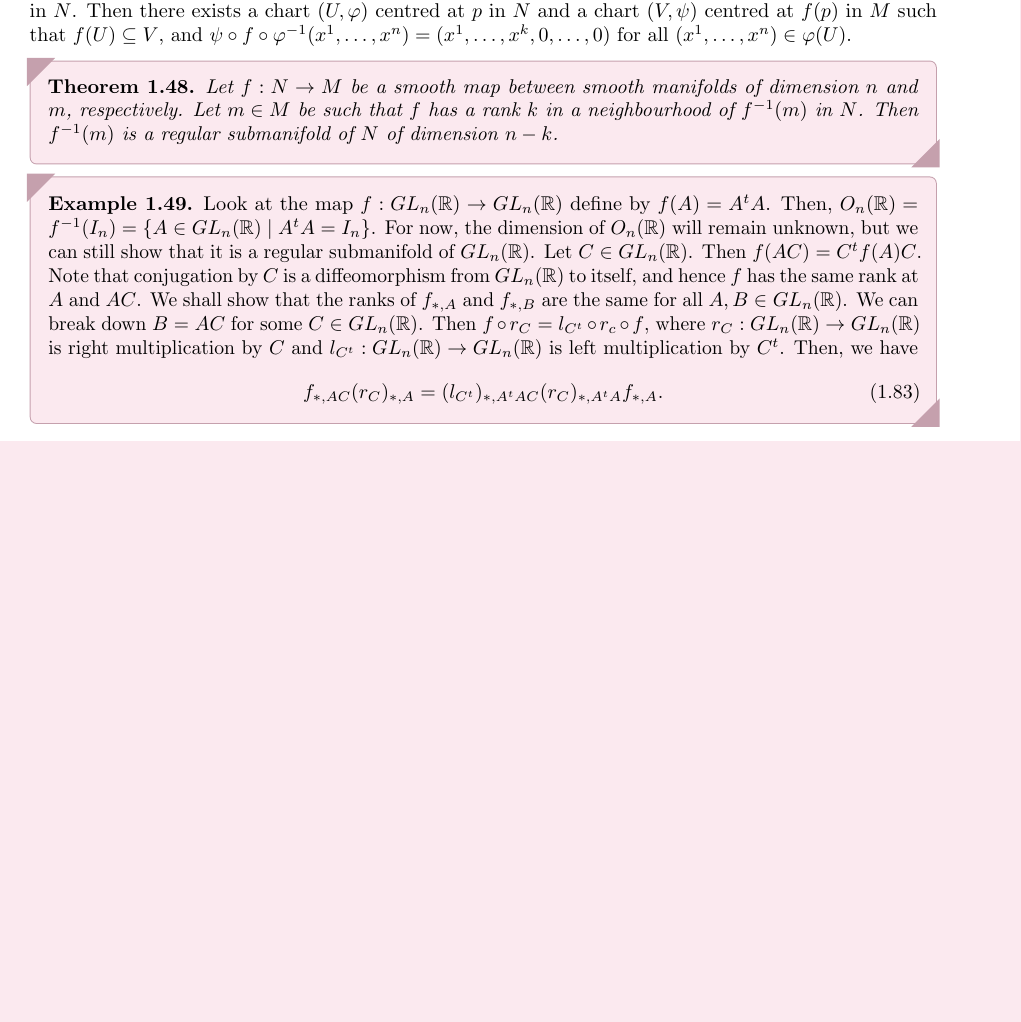
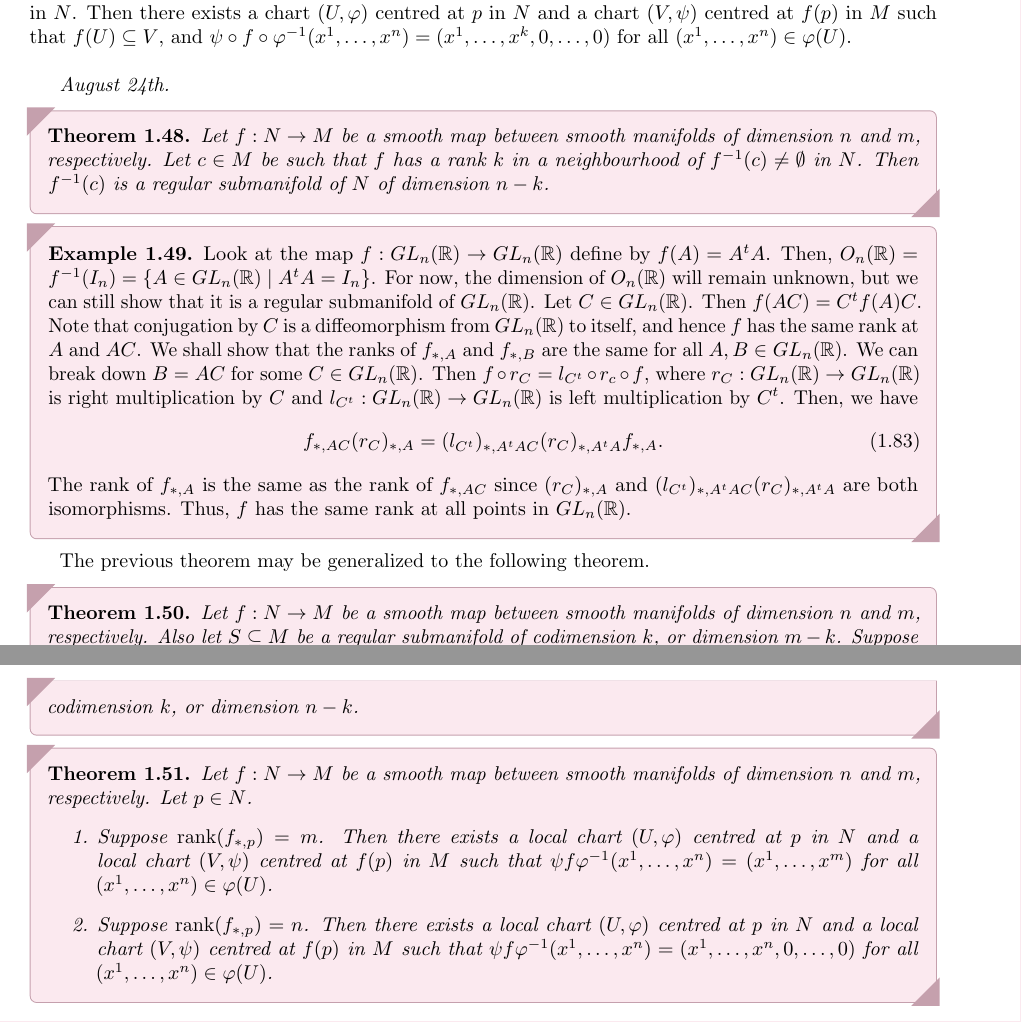
Before and after one commit to MaxMight01/ISI_Fifth_Semester, a LaTeX thesis (subjects/Differential_Geometry_and_Lie_Groups/diff_geo.tex, which reads subjects/Differential_Geometry_and_Lie_Groups/chapters/ch01.tex): part of page 21 of 23 before the commit and two parts of pages 21 and 22 of 23 after it, the two joined at a grey line, cut so that both start at the same text, the shorter picture padded with empty space. The pictures show the PDF file subjects/Differential_Geometry_and_Lie_Groups/diff_geo.pdf that the author committed with the source.

Commit message:
DIFF_GEO, Aug 24th

```diff
--- a/subjects/Differential_Geometry_and_Lie_Groups/chapters/ch01.tex
+++ b/subjects/Differential_Geometry_and_Lie_Groups/chapters/ch01.tex
@@ -785,14 +785,37 @@ The following is a corollary of the inverse function theorem; it may be generali
 \end{proof}
 
 The generalization is as follows. Let $f:N \to M$ be a smooth map between smooth manifolds of dimension $n$ and $m$, respectively. Let $p \in N$ be a point such that $f$ has a rank $k$ in a neighbourhood of $p$ in $N$. Then there exists a chart $(U,\varphi)$ centred at $p$ in $N$ and a chart $(V,\psi)$ centred at $f(p)$ in $M$ such that $f(U) \subseteq V$, and $\psi \circ f \circ \varphi^{-1}(x^{1},\ldots,x^{n}) = (x^{1},\ldots,x^{k},0,\ldots,0)$ for all $(x^{1},\ldots,x^{n}) \in \varphi(U)$.
+\\
 
+\textit{August 24th.}
 \begin{theorem}
-    Let $f:N \to M$ be a smooth map between smooth manifolds of dimension $n$ and $m$, respectively. Let $m \in M$ be such that $f$ has a rank $k$ in a neighbourhood of $f^{-1}(m)$ in $N$. Then $f^{-1}(m)$ is a regular submanifold of $N$ of dimension $n-k$.
+    Let $f:N \to M$ be a smooth map between smooth manifolds of dimension $n$ and $m$, respectively. Let $c \in M$ be such that $f$ has a rank $k$ in a neighbourhood of $f^{-1}(c) \neq \emptyset$ in $N$. Then $f^{-1}(c)$ is a regular submanifold of $N$ of dimension $n-k$.
 \end{theorem}
+
+% \begin{proof}
+%     We wish to find smooth compatible charts on open subsets of $S = f^{-1}(c)$ which will prove that $S$ is a regular submanifold of $N$. Let $p \in S$ so that $f(p) = c$. Then, by the next theorem, there exists a chart $(U,\varphi)$ centred at $p$ in $N$ and a chart $(V,\psi)$ centred at $c$ in $M$ such that $\psi f \varphi^{-1}(x^{1},\ldots,x^{n}) = (x^{1},\ldots,x^{k},0,\ldots,0) \in \R^{m}$ for all $(x^{1},\ldots,x^{n}) \in \varphi(U)$. Then, with $\psi(c) = \psi(f(p)) = 0 \in \R^{m}$, we have $S \cap U = (\psi f)^{-1}(0) \cap U$, and $\varphi(S \cap U) = \varphi((\psi f)^{-1}(0) \cap U) = \varphi((\psi f)^{-1}(0))$
+% \end{proof}
 
 \begin{example}
     Look at the map $f:GL_{n}(\R) \to GL_{n}(\R)$ define by $f(A) = A^{t}A$. Then, $O_{n}(\R) = f^{-1}(I_{n}) = \{A \in GL_{n}(\R) \mid A^{t}A = I_{n}\}$. For now, the dimension of $O_{n}(\R)$ will remain unknown, but we can still show that it is a regular submanifold of $GL_{n}(\R)$. Let $C \in GL_{n}(\R)$. Then $f(AC) = C^{t}f(A)C$. Note that conjugation by $C$ is a diffeomorphism from $GL_{n}(\R)$ to itself, and hence $f$ has the same rank at $A$ and $AC$. We shall show that the ranks of $f_{\ast,A}$ and $f_{\ast,B}$ are the same for all $A,B \in GL_{n}(\R)$. We can break down $B = AC$ for some $C \in GL_{n}(\R)$. Then $f \circ r_{C} = l_{C^{t}} \circ r_{c} \circ f$, where $r_{C}:GL_{n}(\R) \to GL_{n}(\R)$ is right multiplication by $C$ and $l_{C^{t}}:GL_{n}(\R) \to GL_{n}(\R)$ is left multiplication by $C^{t}$. Then, we have
     \begin{align}
         f_{\ast,AC} (r_{C})_{\ast,A} = (l_{C^{t}})_{\ast,A^{t}AC}(r_{C})_{\ast,A^{t}A}f_{\ast,A}.
     \end{align}
+    The rank of $f_{\ast,A}$ is the same as the rank of $f_{\ast,AC}$ since $(r_{C})_{\ast,A}$ and $(l_{C^{t}})_{\ast,A^{t}AC}(r_{C})_{\ast,A^{t}A}$ are both isomorphisms. Thus, $f$ has the same rank at all points in $GL_{n}(\R)$.
 \end{example}
+
+
+The previous theorem may be generalized to the following theorem.
+
+\begin{theorem}
+    Let $f:N \to M$ be a smooth map between smooth manifolds of dimension $n$ and $m$, respectively. Also let $S \subseteq M$ be a regular submanifold of codimension $k$, or dimension $m-k$. Suppose $f_{\ast,p}(T_{p}N) + T_{f(p)}S = T_{f(p)}M$ for all $p \in f^{-1}(S)$. Then, $f^{-1}(S)$ is a regular submanifold of $N$ of codimension $k$, or dimension $n-k$.
+\end{theorem}
+
+
+\begin{theorem}
+    Let $f:N \to M$ be a smooth map between smooth manifolds of dimension $n$ and $m$, respectively. Let $p \in N$.
+    \begin{enumerate}
+        \item Suppose $\rank(f_{\ast,p}) = m$. Then there exists a local chart $(U,\varphi)$ centred at $p$ in $N$ and a local chart $(V,\psi)$ centred at $f(p)$ in $M$ such that $\psi f \varphi^{-1}(x^{1},\ldots,x^{n}) = (x^{1},\ldots,x^{m})$ for all $(x^{1},\ldots,x^{n}) \in \varphi(U)$.
+        \item Suppose $\rank(f_{\ast,p}) = n$. Then there exists a local chart $(U,\varphi)$ centred at $p$ in $N$ and a local chart $(V,\psi)$ centred at $f(p)$ in $M$ such that $\psi f \varphi^{-1}(x^{1},\ldots,x^{n}) = (x^{1},\ldots,x^{n},0,\ldots,0)$ for all $(x^{1},\ldots,x^{n}) \in \varphi(U)$.
+    \end{enumerate}
+\end{theorem}
```
Also changed, not shown: subjects/Differential_Geometry_and_Lie_Groups/diff_geo.pdf.
